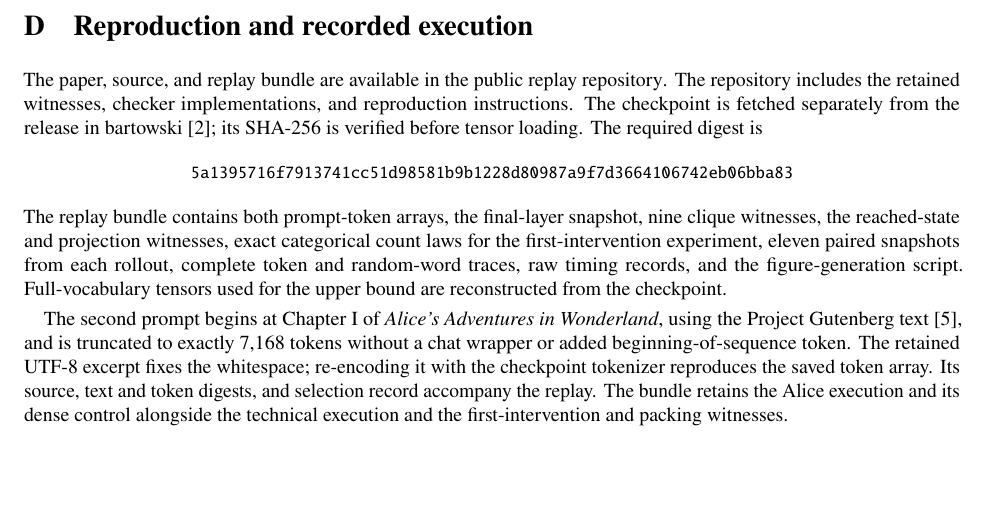
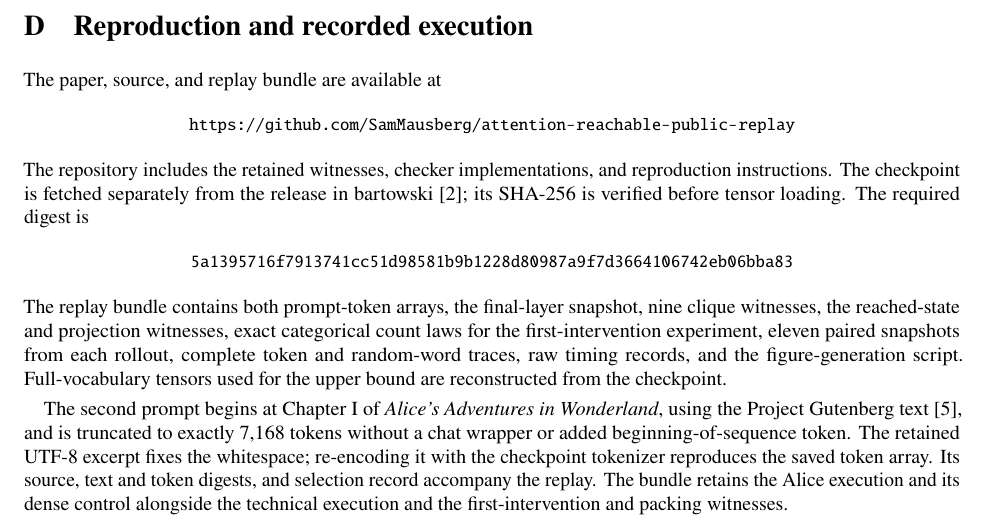
Before and after one commit to SamMausberg/attention-reachable-public-replay, a LaTeX paper (paper/paper.tex): part of page 12 of 13, cut so that both start at the same text, the shorter picture padded with empty space. Compiled offline with pdfLaTeX.

Commit message:
Print the replay repository URL in Appendix D

```diff
--- a/paper/paper.tex
+++ b/paper/paper.tex
@@ -443,7 +443,11 @@ The integer operations, guards, and witness formats of the C++ and Python checke
 
 \section{Reproduction and recorded execution}
 \label{app:artifact}
-The paper, source, and replay bundle are available in the \href{https://github.com/SamMausberg/attention-reachable-public-replay}{public replay repository}. The repository includes the retained witnesses, checker implementations, and reproduction instructions. The checkpoint is fetched separately from the release in~\citet{ggufrelease}; its SHA-256 is verified before tensor loading. The required digest is
+The paper, source, and replay bundle are available at
+\begin{center}\small
+\url{https://github.com/SamMausberg/attention-reachable-public-replay}
+\end{center}
+The repository includes the retained witnesses, checker implementations, and reproduction instructions. The checkpoint is fetched separately from the release in~\citet{ggufrelease}; its SHA-256 is verified before tensor loading. The required digest is
 \begin{center}\small\ttfamily
 5a1395716f7913741cc51d98581b9b1228d8\allowbreak
 0987a9f7d3664106742eb06bba83
```
Also changed, not shown: paper/paper.pdf.
